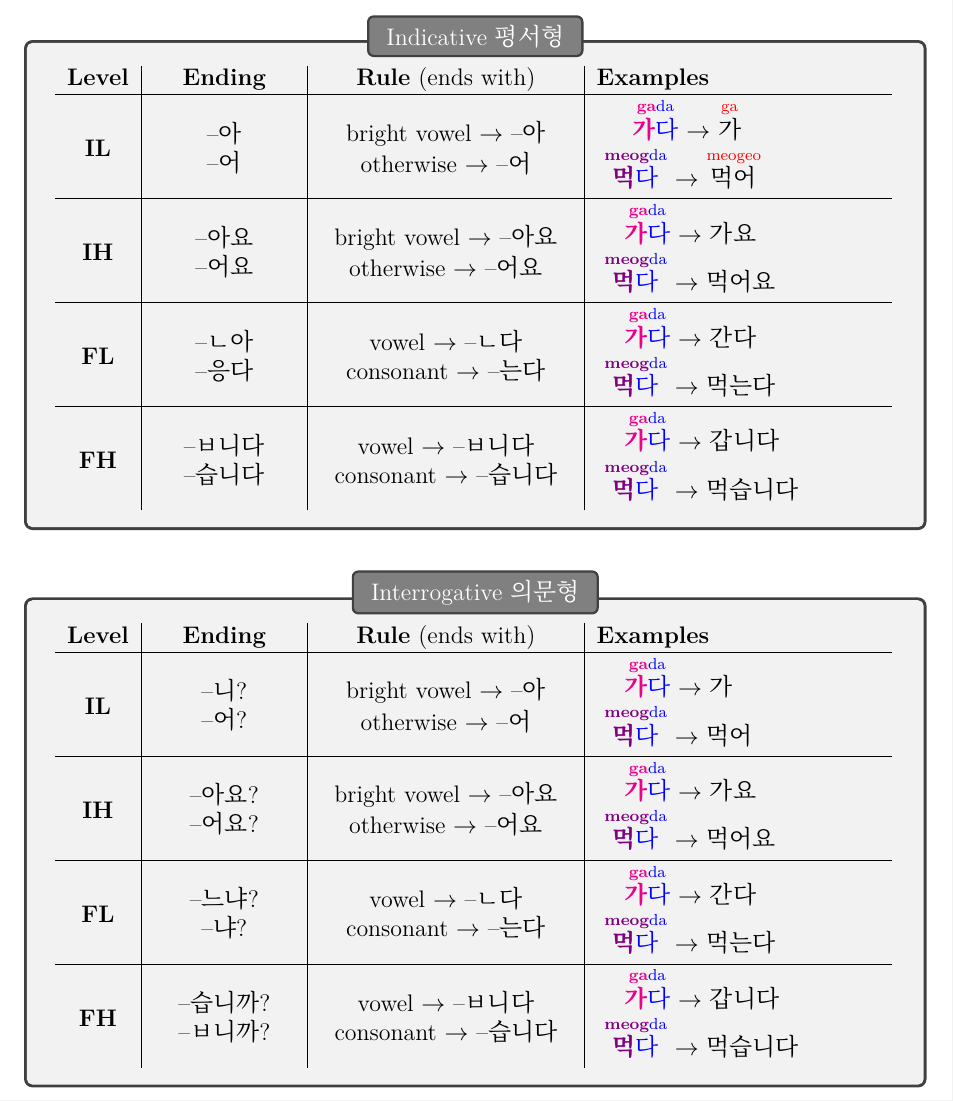
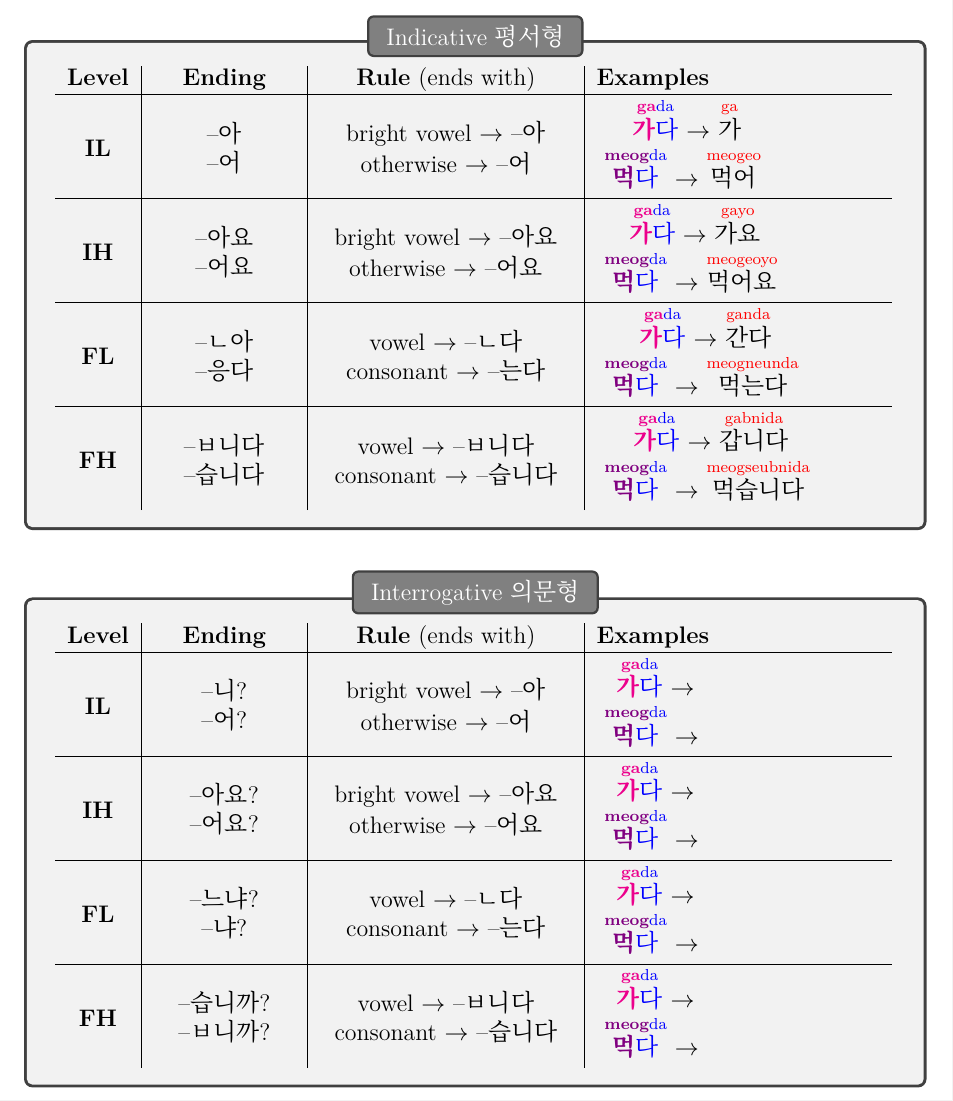
Before and after one commit to boddah-git/korean, a LaTeX book (main.tex, which reads chapter1/endings.tex): part of page 10 of 13, cut so that both start at the same text. Compiled offline with XeLaTeX; a missing font is replaced by an installed copy or a similar font.

Commit message:
todo done

```diff
--- a/chapter1/endings.tex
+++ b/chapter1/endings.tex
@@ -20,8 +20,8 @@ Depending on the grammatical mood \rom[form]{형}{hyeong} of the sentence, each
         & \shortstack{bright vowel $\rightarrow$ --아요 \\
                       otherwise $\rightarrow$ --어요}
         & \spacedstack{
-            \rom[]{\textbf{\color{magenta}가}\color{blue}다}{\textbf{\color{magenta}ga}\color{blue}da}$\rightarrow$가요\\
-            \rom[]{\textbf{\color{violet}먹}\color{blue}다}{\textbf{\color{violet}meog}\color{blue}da}$\rightarrow$먹어요
+            \rom[]{\textbf{\color{magenta}가}\color{blue}다}{\textbf{\color{magenta}ga}\color{blue}da}$\rightarrow$\rom[]{가요}{gayo}\\
+            \rom[]{\textbf{\color{violet}먹}\color{blue}다}{\textbf{\color{violet}meog}\color{blue}da}$\rightarrow$\rom[]{먹어요}{meogeoyo}
         }
     \\\hline
     \textbf{FL}
@@ -29,8 +29,8 @@ Depending on the grammatical mood \rom[form]{형}{hyeong} of the sentence, each
         & \shortstack{vowel $\rightarrow$ --ㄴ다 \\
                       consonant $\rightarrow$ --는다}
         & \spacedstack{
-            \rom[]{\textbf{\color{magenta}가}\color{blue}다}{\textbf{\color{magenta}ga}\color{blue}da}$\rightarrow$간다\\
-            \rom[]{\textbf{\color{violet}먹}\color{blue}다}{\textbf{\color{violet}meog}\color{blue}da}$\rightarrow$먹는다
+            \rom[]{\textbf{\color{magenta}가}\color{blue}다}{\textbf{\color{magenta}ga}\color{blue}da}$\rightarrow$\rom[]{간다}{ganda}\\
+            \rom[]{\textbf{\color{violet}먹}\color{blue}다}{\textbf{\color{violet}meog}\color{blue}da}$\rightarrow$\rom[]{먹는다}{meogneunda}
         }
     \\\hline
     \textbf{FH}
@@ -38,8 +38,8 @@ Depending on the grammatical mood \rom[form]{형}{hyeong} of the sentence, each
         & \shortstack{vowel $\rightarrow$ --ㅂ니다 \\
                       consonant $\rightarrow$ --습니다}
         & \spacedstack{
-            \rom[]{\textbf{\color{magenta}가}\color{blue}다}{\textbf{\color{magenta}ga}\color{blue}da}$\rightarrow$갑니다\\
-            \rom[]{\textbf{\color{violet}먹}\color{blue}다}{\textbf{\color{violet}meog}\color{blue}da}$\rightarrow$먹습니다
+            \rom[]{\textbf{\color{magenta}가}\color{blue}다}{\textbf{\color{magenta}ga}\color{blue}da}$\rightarrow$\rom[]{갑니다}{gabnida}\\
+            \rom[]{\textbf{\color{violet}먹}\color{blue}다}{\textbf{\color{violet}meog}\color{blue}da}$\rightarrow$\rom[]{먹습니다}{meogseubnida}
         }
 \end{tabular}
 \end{tcolorbox}
@@ -53,8 +53,8 @@ Depending on the grammatical mood \rom[form]{형}{hyeong} of the sentence, each
         & \shortstack{bright vowel $\rightarrow$ --아 \\
                       otherwise $\rightarrow$ --어}
         & \spacedstack{
-            \rom[]{\textbf{\color{magenta}가}\color{blue}다}{\textbf{\color{magenta}ga}\color{blue}da}$\rightarrow$가\\
-            \rom[]{\textbf{\color{violet}먹}\color{blue}다}{\textbf{\color{violet}meog}\color{blue}da}$\rightarrow$먹어
+            \rom[]{\textbf{\color{magenta}가}\color{blue}다}{\textbf{\color{magenta}ga}\color{blue}da}$\rightarrow$\rom[]{}{}\\
+            \rom[]{\textbf{\color{violet}먹}\color{blue}다}{\textbf{\color{violet}meog}\color{blue}da}$\rightarrow$\rom[]{}{}
         }
     \\\hline
     \textbf{IH}
@@ -62,8 +62,8 @@ Depending on the grammatical mood \rom[form]{형}{hyeong} of the sentence, each
         & \shortstack{bright vowel $\rightarrow$ --아요 \\
                       otherwise $\rightarrow$ --어요}
         & \spacedstack{
-            \rom[]{\textbf{\color{magenta}가}\color{blue}다}{\textbf{\color{magenta}ga}\color{blue}da}$\rightarrow$가요\\
-            \rom[]{\textbf{\color{violet}먹}\color{blue}다}{\textbf{\color{violet}meog}\color{blue}da}$\rightarrow$먹어요
+            \rom[]{\textbf{\color{magenta}가}\color{blue}다}{\textbf{\color{magenta}ga}\color{blue}da}$\rightarrow$\rom[]{}{}\\
+            \rom[]{\textbf{\color{violet}먹}\color{blue}다}{\textbf{\color{violet}meog}\color{blue}da}$\rightarrow$\rom[]{}{}
         }
     \\\hline
     \textbf{FL}
```
Also changed, not shown: out/main.pdf, chapter1/endings.tex (8 more changed lines).
